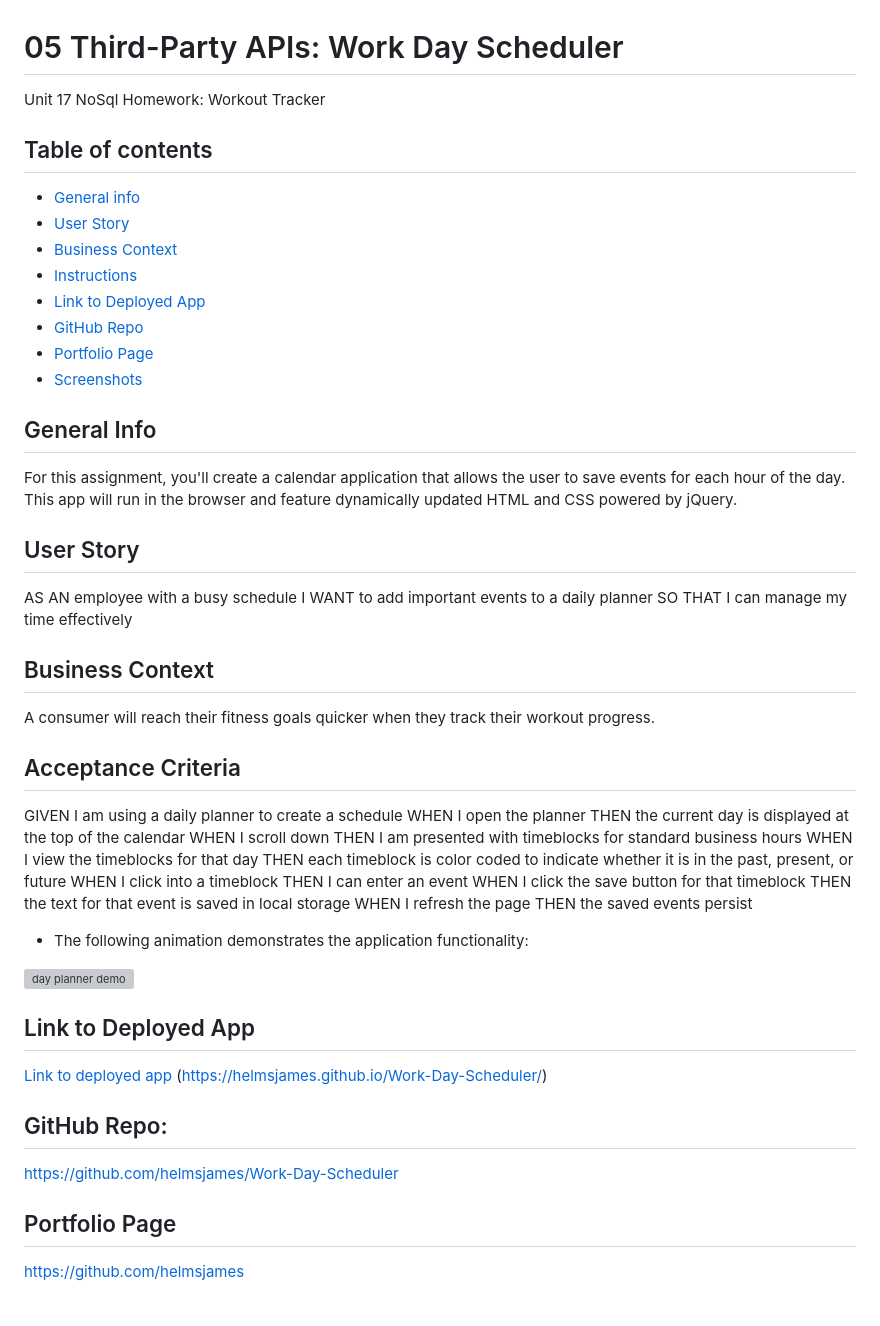
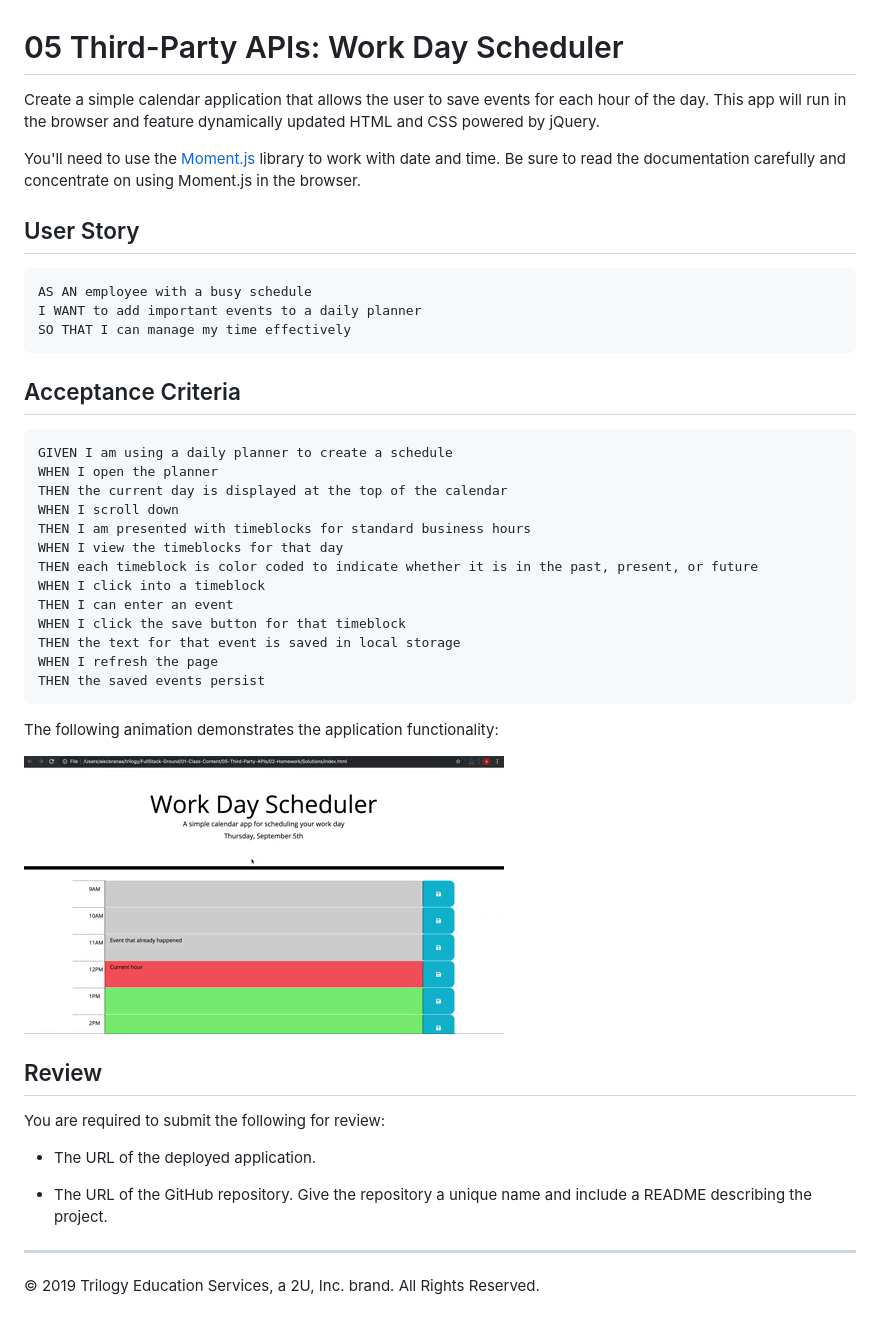
Before and after one commit to helmsjames/Work-Day-Scheduler, a Markdown page: README.md, the part around the change. Rendered like a GitHub page; pictures changed too: Assets/05-third-party-apis-homework-demo.gif (added); grey boxes are pictures that could not be loaded.

Commit message:
updating the readme file for final push

````diff
--- a/README.md
+++ b/README.md
@@ -1,28 +1,20 @@
 # 05 Third-Party APIs: Work Day Scheduler
 
-Unit 17 NoSql Homework: Workout Tracker
-## Table of contents
-* [General info](#general-info)
-* [User Story](#user-story)
-* [Business Context](#business-context)
-* [Instructions](#instructions)
-* [Link to Deployed App](#link-to-deployed-app)
-* [GitHub Repo](#github-repo)
-* [Portfolio Page](#portfolio-page)
-* [Screenshots](#screenshots)
+Create a simple calendar application that allows the user to save events for each hour of the day. This app will run in the browser and feature dynamically updated HTML and CSS powered by jQuery.
 
-## General Info
-For this assignment, you'll create a calendar application that allows the user to save events for each hour of the day. This app will run in the browser and feature dynamically updated HTML and CSS powered by jQuery.
+You'll need to use the [Moment.js](https://momentjs.com/) library to work with date and time. Be sure to read the documentation carefully and concentrate on using Moment.js in the browser.
 
 ## User Story
+
+```
 AS AN employee with a busy schedule
 I WANT to add important events to a daily planner
 SO THAT I can manage my time effectively
-
-## Business Context
-A consumer will reach their fitness goals quicker when they track their workout progress.
+```
 
 ## Acceptance Criteria
+
+```
 GIVEN I am using a daily planner to create a schedule
 WHEN I open the planner
 THEN the current day is displayed at the top of the calendar
@@ -36,19 +28,19 @@ WHEN I click the save button for that timeblock
 THEN the text for that event is saved in local storage
 WHEN I refresh the page
 THEN the saved events persist
+```
 
-
-* The following animation demonstrates the application functionality:
+The following animation demonstrates the application functionality:
 
 ![day planner demo](./Assets/05-third-party-apis-homework-demo.gif)
 
+## Review
 
-## Link to Deployed App
-[Link to deployed app](https://helmsjames.github.io/Work-Day-Scheduler/)
-(https://helmsjames.github.io/Work-Day-Scheduler/)
+You are required to submit the following for review:
 
-## GitHub Repo:
-https://github.com/helmsjames/Work-Day-Scheduler
+* The URL of the deployed application.
 
-## Portfolio Page
-https://github.com/helmsjames
+* The URL of the GitHub repository. Give the repository a unique name and include a README describing the project.
+
+- - -
+© 2019 Trilogy Education Services, a 2U, Inc. brand. All Rights Reserved.
````
Also changed, not shown: README1.md (deleted, +0 -46 lines).
